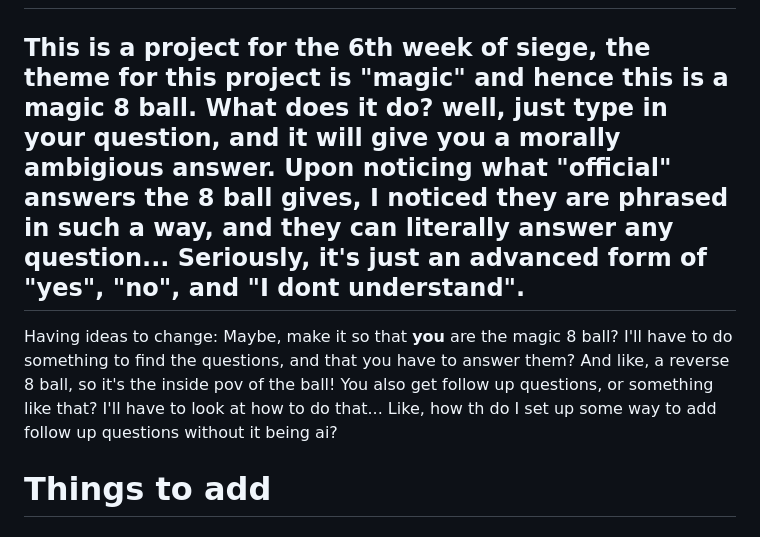
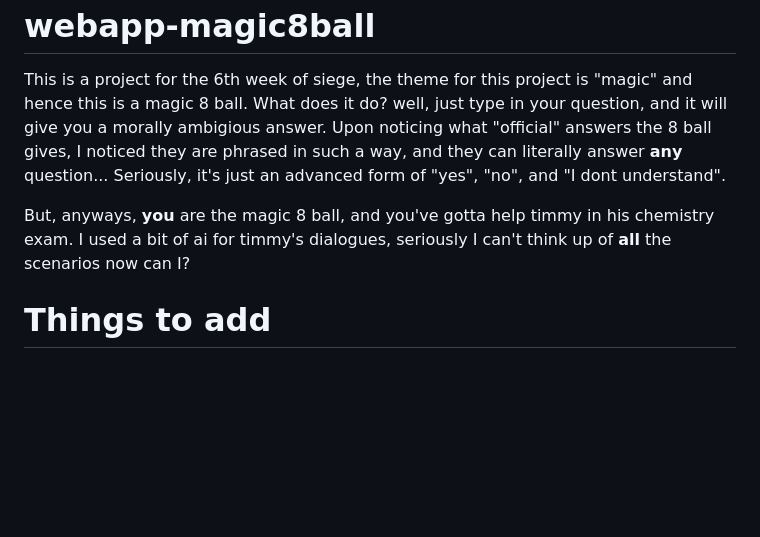
Before and after one commit to ChefYeshpal/webapp-magic8ball, a Markdown page: README.md, the part around the change. Rendered like a GitHub page; blank space fills up the shorter version.

```diff
--- a/README.md
+++ b/README.md
@@ -2,10 +2,10 @@
 
 This is a project for the 6th week of siege, the theme for this project is "magic" and hence this is a magic 8 ball.
 What does it do? well, just type in your question, and it will give you a morally ambigious answer. Upon noticing what "official" answers the 8 ball gives, I noticed they are phrased in such a way, and they can literally answer **any** question... Seriously, it's just an advanced form of "yes", "no", and "I dont understand".
--
 
-Having ideas to change:
-Maybe, make it so that **you** are the magic 8 ball? I'll have to do something to find the questions, and that you have to answer them? And like, a reverse 8 ball, so it's the inside pov of the ball! You also get follow up questions, or something like that? I'll have to look at how to do that... Like, how th do I set up some way to add follow up questions without it being ai?
+But, anyways, **you** are the magic 8 ball, and you've gotta help timmy in his chemistry exam.
+I used a bit of ai for timmy's dialogues, seriously I can't think up of **all** the scenarios now can I?
+
 
 
 # Things to add
```
